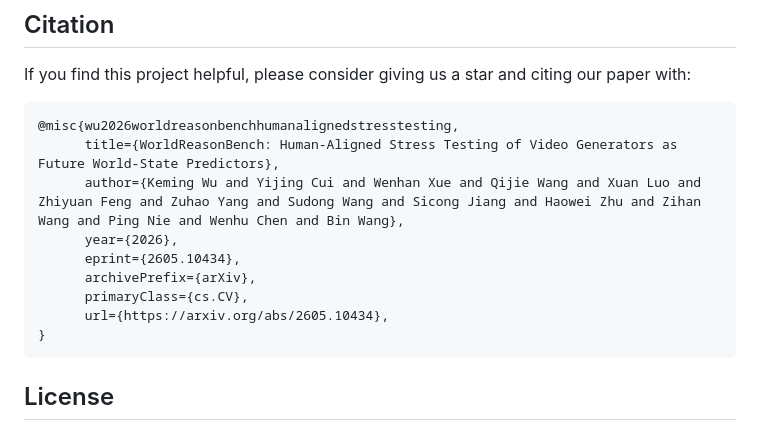
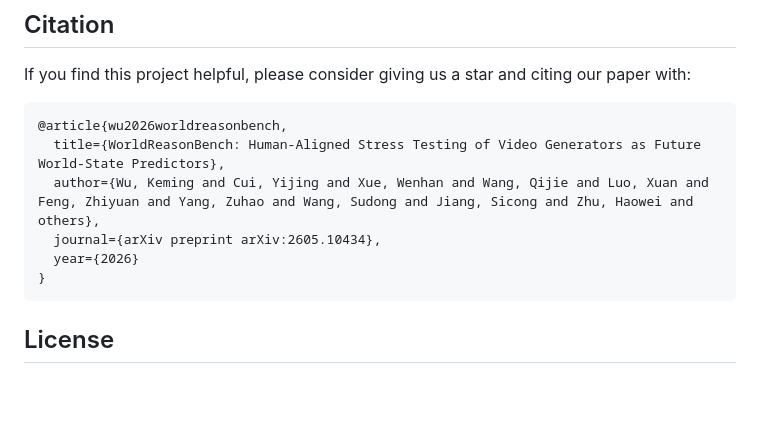
Before and after one commit to UniX-AI-Lab/WorldReasonBench, a Markdown page: README.md, the part around the change. Rendered like a GitHub page; blank space fills up the shorter version.

Commit message:
Update citation format in README.md

````diff
--- a/README.md
+++ b/README.md
@@ -403,14 +403,11 @@ If you find this project helpful, please consider giving us a star and citing
 our paper with:
 
 ```bibtex
-@misc{wu2026worldreasonbenchhumanalignedstresstesting,
-      title={WorldReasonBench: Human-Aligned Stress Testing of Video Generators as Future World-State Predictors},
-      author={Keming Wu and Yijing Cui and Wenhan Xue and Qijie Wang and Xuan Luo and Zhiyuan Feng and Zuhao Yang and Sudong Wang and Sicong Jiang and Haowei Zhu and Zihan Wang and Ping Nie and Wenhu Chen and Bin Wang},
-      year={2026},
-      eprint={2605.10434},
-      archivePrefix={arXiv},
-      primaryClass={cs.CV},
-      url={https://arxiv.org/abs/2605.10434},
+@article{wu2026worldreasonbench,
+  title={WorldReasonBench: Human-Aligned Stress Testing of Video Generators as Future World-State Predictors},
+  author={Wu, Keming and Cui, Yijing and Xue, Wenhan and Wang, Qijie and Luo, Xuan and Feng, Zhiyuan and Yang, Zuhao and Wang, Sudong and Jiang, Sicong and Zhu, Haowei and others},
+  journal={arXiv preprint arXiv:2605.10434},
+  year={2026}
 }
 ```
 
````
